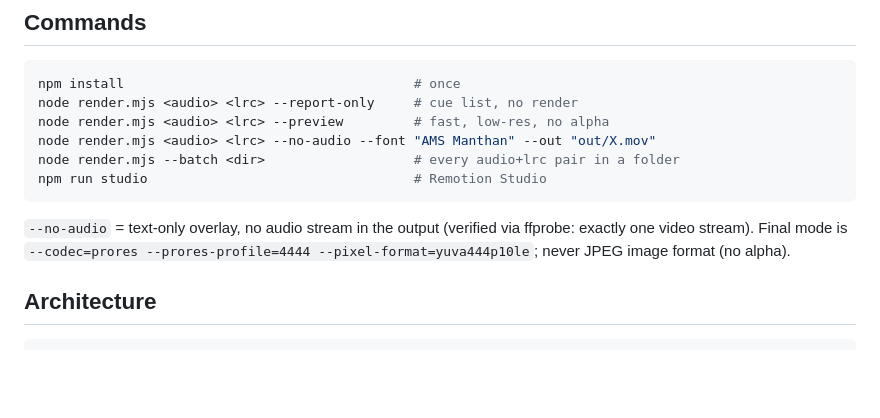
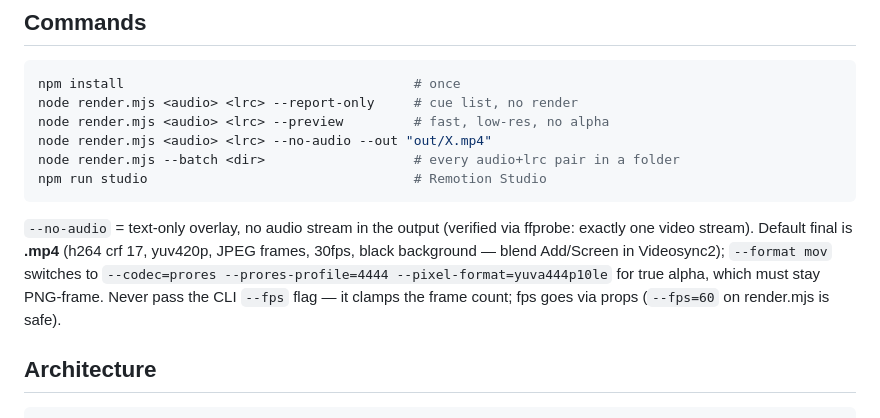
Before and after one commit to mhzsajan/lyric-video-remotion, a Markdown page: AGENTS.md, the part around the change. Rendered like a GitHub page; blank space fills up the shorter version.

````diff
--- a/AGENTS.md
+++ b/AGENTS.md
@@ -19,15 +19,18 @@ Nepali/Devanagari fonts from that folder's `01 Fonts` are installed system-wide.
 npm install                                     # once
 node render.mjs <audio> <lrc> --report-only     # cue list, no render
 node render.mjs <audio> <lrc> --preview         # fast, low-res, no alpha
-node render.mjs <audio> <lrc> --no-audio --font "AMS Manthan" --out "out/X.mov"
+node render.mjs <audio> <lrc> --no-audio --out "out/X.mp4"
 node render.mjs --batch <dir>                   # every audio+lrc pair in a folder
 npm run studio                                  # Remotion Studio
 ```
 
 `--no-audio` = text-only overlay, no audio stream in the output (verified via
-ffprobe: exactly one video stream). Final mode is `--codec=prores
---prores-profile=4444 --pixel-format=yuva444p10le`; never JPEG image format
-(no alpha).
+ffprobe: exactly one video stream). Default final is **.mp4** (h264 crf 17,
+yuv420p, JPEG frames, 30fps, black background — blend Add/Screen in
+Videosync2); `--format mov` switches to `--codec=prores --prores-profile=4444
+--pixel-format=yuva444p10le` for true alpha, which must stay PNG-frame.
+Never pass the CLI `--fps` flag — it clamps the frame count; fps goes via
+props (`--fps=60` on render.mjs is safe).
 
 ## Architecture
 
````
Also changed, not shown: README.md (+13 -8 lines).
